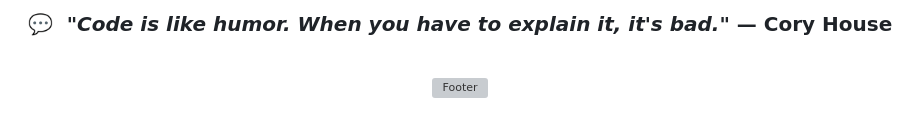
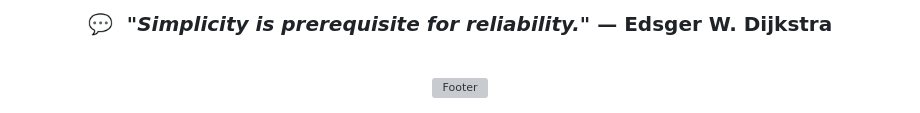
Before and after one commit to markjasonesguerra/markjasonesguerra, a Markdown page: README.md, the part around one of its changes. GitHub-like rendering; grey boxes are pictures that could not be loaded.

Commit message:
Enhance README

```diff
--- a/README.md
+++ b/README.md
@@ -230,7 +201,7 @@ jobs:
 
 <br/><br/>
 
-### 💬 &nbsp;*"Code is like humor. When you have to explain it, it's bad."* — Cory House
+### 💬 &nbsp;*"Simplicity is prerequisite for reliability."* — Edsger W. Dijkstra
 
 <br/>
 
```
Also changed, not shown: other parts of README.md (+31 -60 lines).
